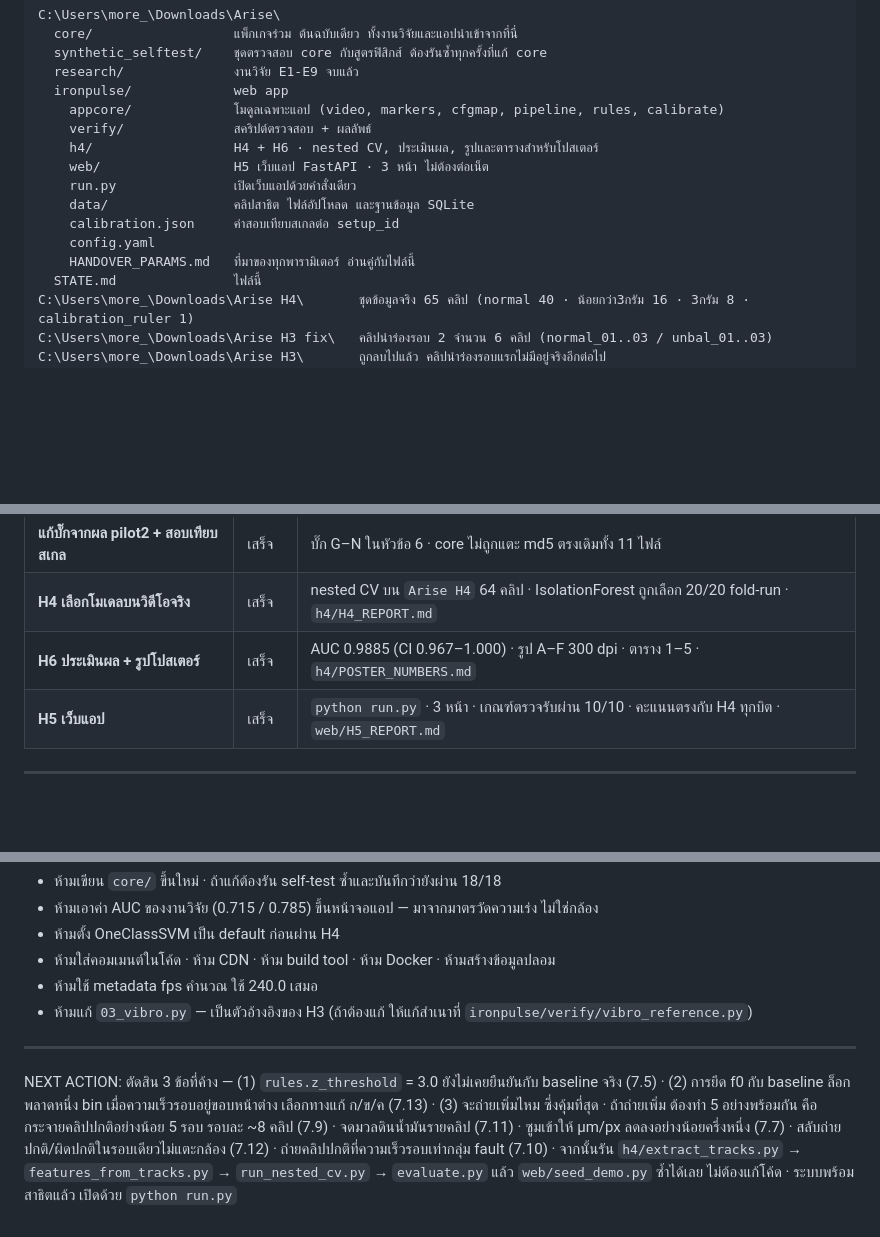
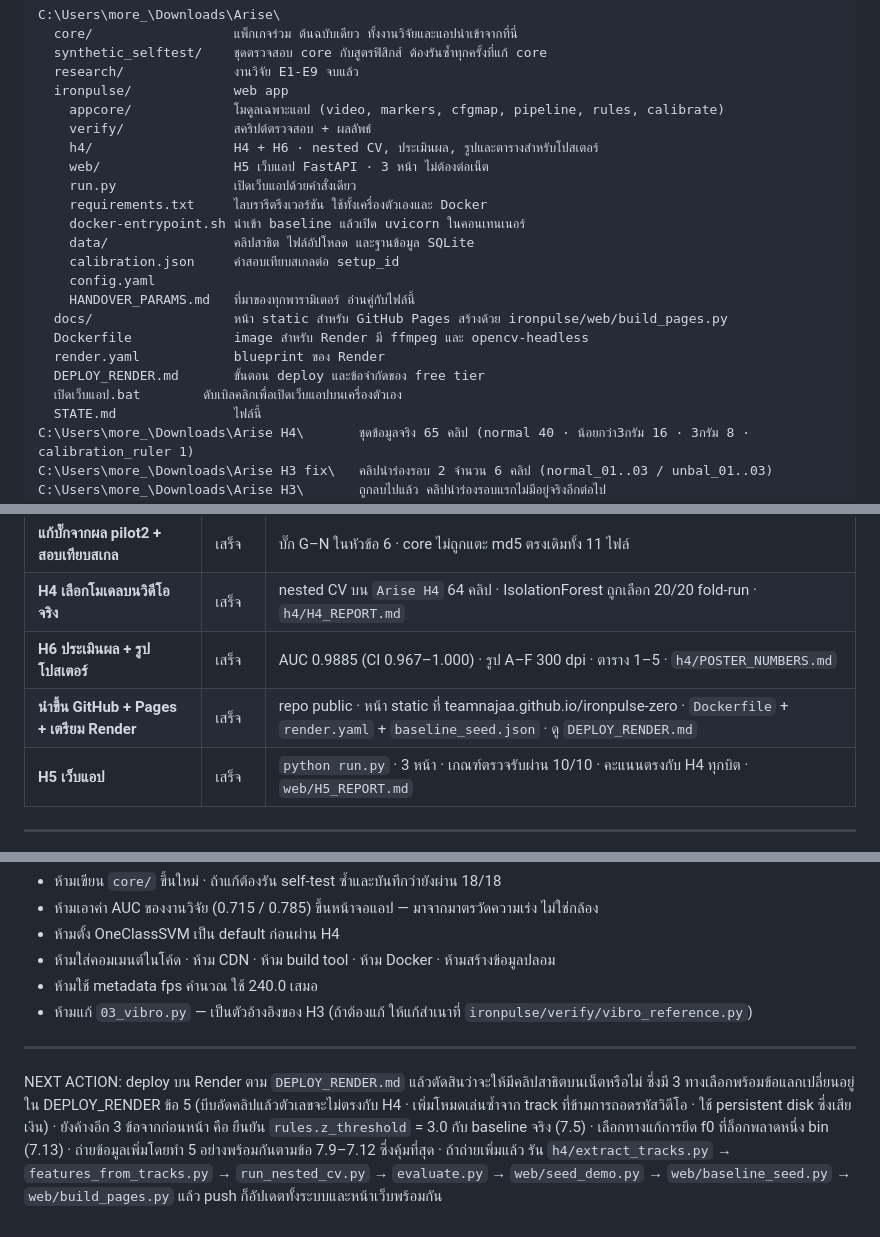
Before and after one commit to TEAMNAJAA/ironpulse-zero, a Markdown page: STATE.md, 3 parts joined by grey strips. Rendered like a GitHub page; blank space fills up the shorter version.

Commit message:
อัปเดต STATE.md: บันทึกการนำขึ้น GitHub Pages และการเตรียม Render
Co-Authored-By: Claude Opus 5 <noreply@anthropic.com>

```diff
--- a/STATE.md
+++ b/STATE.md
@@ -22,10 +22,17 @@ C:\Users\more_\Downloads\Arise\
     h4/                  H4 + H6 · nested CV, ประเมินผล, รูปและตารางสำหรับโปสเตอร์
     web/                 H5 เว็บแอป FastAPI · 3 หน้า ไม่ต้องต่อเน็ต
     run.py               เปิดเว็บแอปด้วยคำสั่งเดียว
+    requirements.txt     ไลบรารีตรึงเวอร์ชัน ใช้ทั้งเครื่องตัวเองและ Docker
+    docker-entrypoint.sh นำเข้า baseline แล้วเปิด uvicorn ในคอนเทนเนอร์
     data/                คลิปสาธิต ไฟล์อัปโหลด และฐานข้อมูล SQLite
     calibration.json     ค่าสอบเทียบสเกลต่อ setup_id
     config.yaml
     HANDOVER_PARAMS.md   ที่มาของทุกพารามิเตอร์ อ่านคู่กับไฟล์นี้
+  docs/                  หน้า static สำหรับ GitHub Pages สร้างด้วย ironpulse/web/build_pages.py
+  Dockerfile             image สำหรับ Render มี ffmpeg และ opencv-headless
+  render.yaml            blueprint ของ Render
+  DEPLOY_RENDER.md       ขั้นตอน deploy และข้อจำกัดของ free tier
+  เปิดเว็บแอป.bat        ดับเบิลคลิกเพื่อเปิดเว็บแอปบนเครื่องตัวเอง
   STATE.md               ไฟล์นี้
 C:\Users\more_\Downloads\Arise H4\       ชุดข้อมูลจริง 65 คลิป (normal 40 · น้อยกว่า3กรัม 16 · 3กรัม 8 · calibration_ruler 1)
 C:\Users\more_\Downloads\Arise H3 fix\   คลิปนำร่องรอบ 2 จำนวน 6 คลิป (normal_01..03 / unbal_01..03)
@@ -62,6 +69,7 @@ from core import dsp, features, detectors, evaluate
 | **แก้บั๊กจากผล pilot2 + สอบเทียบสเกล** | เสร็จ | บั๊ก G–N ในหัวข้อ 6 · core ไม่ถูกแตะ md5 ตรงเดิมทั้ง 11 ไฟล์ |
 | **H4 เลือกโมเดลบนวิดีโอจริง** | เสร็จ | nested CV บน `Arise H4` 64 คลิป · IsolationForest ถูกเลือก 20/20 fold-run · `h4/H4_REPORT.md` |
 | **H6 ประเมินผล + รูปโปสเตอร์** | เสร็จ | AUC 0.9885 (CI 0.967–1.000) · รูป A–F 300 dpi · ตาราง 1–5 · `h4/POSTER_NUMBERS.md` |
+| **นำขึ้น GitHub + Pages + เตรียม Render** | เสร็จ | repo public · หน้า static ที่ teamnajaa.github.io/ironpulse-zero · `Dockerfile` + `render.yaml` + `baseline_seed.json` · ดู `DEPLOY_RENDER.md` |
 | **H5 เว็บแอป** | เสร็จ | `python run.py` · 3 หน้า · เกณฑ์ตรวจรับผ่าน 10/10 · คะแนนตรงกับ H4 ทุกบิต · `web/H5_REPORT.md` |
 
 ---
@@ -486,4 +498,4 @@ python verify\calibrate_scale.py --clip <ruler.MOV> --setup-id <ชื่อ> --
 
 ---
 
-NEXT ACTION: ตัดสิน 3 ข้อที่ค้าง — (1) `rules.z_threshold` = 3.0 ยังไม่เคยยืนยันกับ baseline จริง (7.5) · (2) การยึด f0 กับ baseline ล็อกพลาดหนึ่ง bin เมื่อความเร็วรอบอยู่ขอบหน้าต่าง เลือกทางแก้ ก/ข/ค (7.13) · (3) จะถ่ายเพิ่มไหม ซึ่งคุ้มที่สุด · ถ้าถ่ายเพิ่ม ต้องทำ 5 อย่างพร้อมกัน คือ กระจายคลิปปกติอย่างน้อย 5 รอบ รอบละ ~8 คลิป (7.9) · จดมวลดินน้ำมันรายคลิป (7.11) · ซูมเข้าให้ µm/px ลดลงอย่างน้อยครึ่งหนึ่ง (7.7) · สลับถ่ายปกติ/ผิดปกติในรอบเดียวไม่แตะกล้อง (7.12) · ถ่ายคลิปปกติที่ความเร็วรอบเท่ากลุ่ม fault (7.10) · จากนั้นรัน `h4/extract_tracks.py` → `features_from_tracks.py` → `run_nested_cv.py` → `evaluate.py` แล้ว `web/seed_demo.py` ซ้ำได้เลย ไม่ต้องแก้โค้ด · ระบบพร้อมสาธิตแล้ว เปิดด้วย `python run.py`
+NEXT ACTION: deploy บน Render ตาม `DEPLOY_RENDER.md` แล้วตัดสินว่าจะให้มีคลิปสาธิตบนเน็ตหรือไม่ ซึ่งมี 3 ทางเลือกพร้อมข้อแลกเปลี่ยนอยู่ใน DEPLOY_RENDER ข้อ 5 (บีบอัดคลิปแล้วตัวเลขจะไม่ตรงกับ H4 · เพิ่มโหมดเล่นซ้ำจาก track ที่ข้ามการถอดรหัสวิดีโอ · ใช้ persistent disk ซึ่งเสียเงิน) · ยังค้างอีก 3 ข้อจากก่อนหน้า คือ ยืนยัน `rules.z_threshold` = 3.0 กับ baseline จริง (7.5) · เลือกทางแก้การยึด f0 ที่ล็อกพลาดหนึ่ง bin (7.13) · ถ่ายข้อมูลเพิ่มโดยทำ 5 อย่างพร้อมกันตามข้อ 7.9–7.12 ซึ่งคุ้มที่สุด · ถ้าถ่ายเพิ่มแล้ว รัน `h4/extract_tracks.py` → `features_from_tracks.py` → `run_nested_cv.py` → `evaluate.py` → `web/seed_demo.py` → `web/baseline_seed.py` → `web/build_pages.py` แล้ว push ก็อัปเดตทั้งระบบและหน้าเว็บพร้อมกัน
```
Also changed, not shown: other parts of STATE.md (+4 -0 lines).
